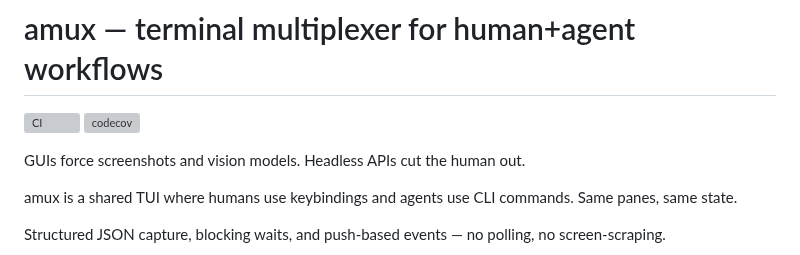
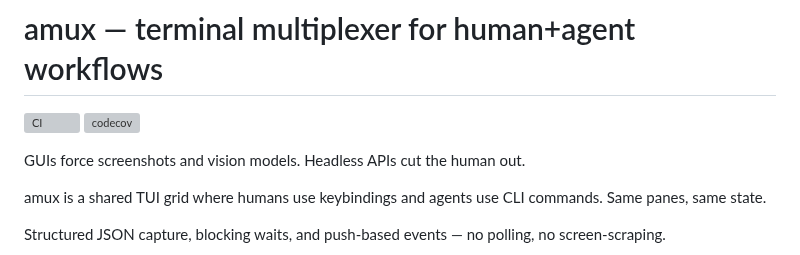
Before and after one commit to weill-labs/amux, a Markdown page: README.md, the part around the change. Drawn GitHub-style; grey boxes are pictures that could not be loaded.

Commit message:
Add 'grid' to above-the-fold description
"Shared TUI grid" gives an immediate visual of split panes
while keeping "TUI" as a searchable term.

Co-Authored-By: Claude Opus 4.6 (1M context) <noreply@anthropic.com>

```diff
--- a/README.md
+++ b/README.md
@@ -5,7 +5,7 @@
 
 GUIs force screenshots and vision models. Headless APIs cut the human out.
 
-amux is a shared TUI where humans use keybindings and agents use CLI commands. Same panes, same state.
+amux is a shared TUI grid where humans use keybindings and agents use CLI commands. Same panes, same state.
 
 Structured JSON capture, blocking waits, and push-based events — no polling, no screen-scraping.
 
```
